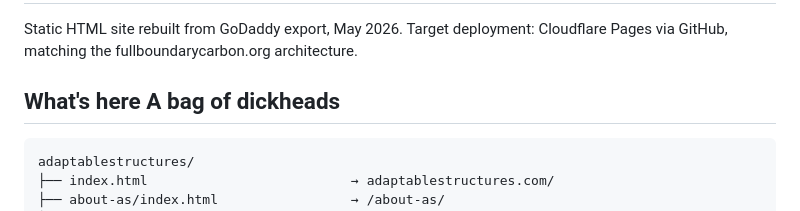
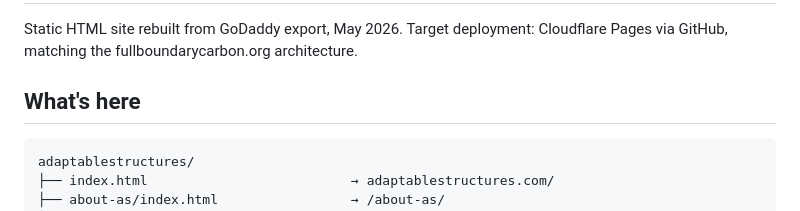
Before and after one commit to murphyoneal/Adaptable-Structures-Website, a Markdown page: README.md, the part around the change. Rendered like a GitHub page.

````diff
--- a/README.md
+++ b/README.md
@@ -3,7 +3,7 @@
 Static HTML site rebuilt from GoDaddy export, May 2026. Target deployment:
 Cloudflare Pages via GitHub, matching the fullboundarycarbon.org architecture.
 
-## What's here A bag of dickheads
+## What's here
 
 ```
 adaptablestructures/
````
